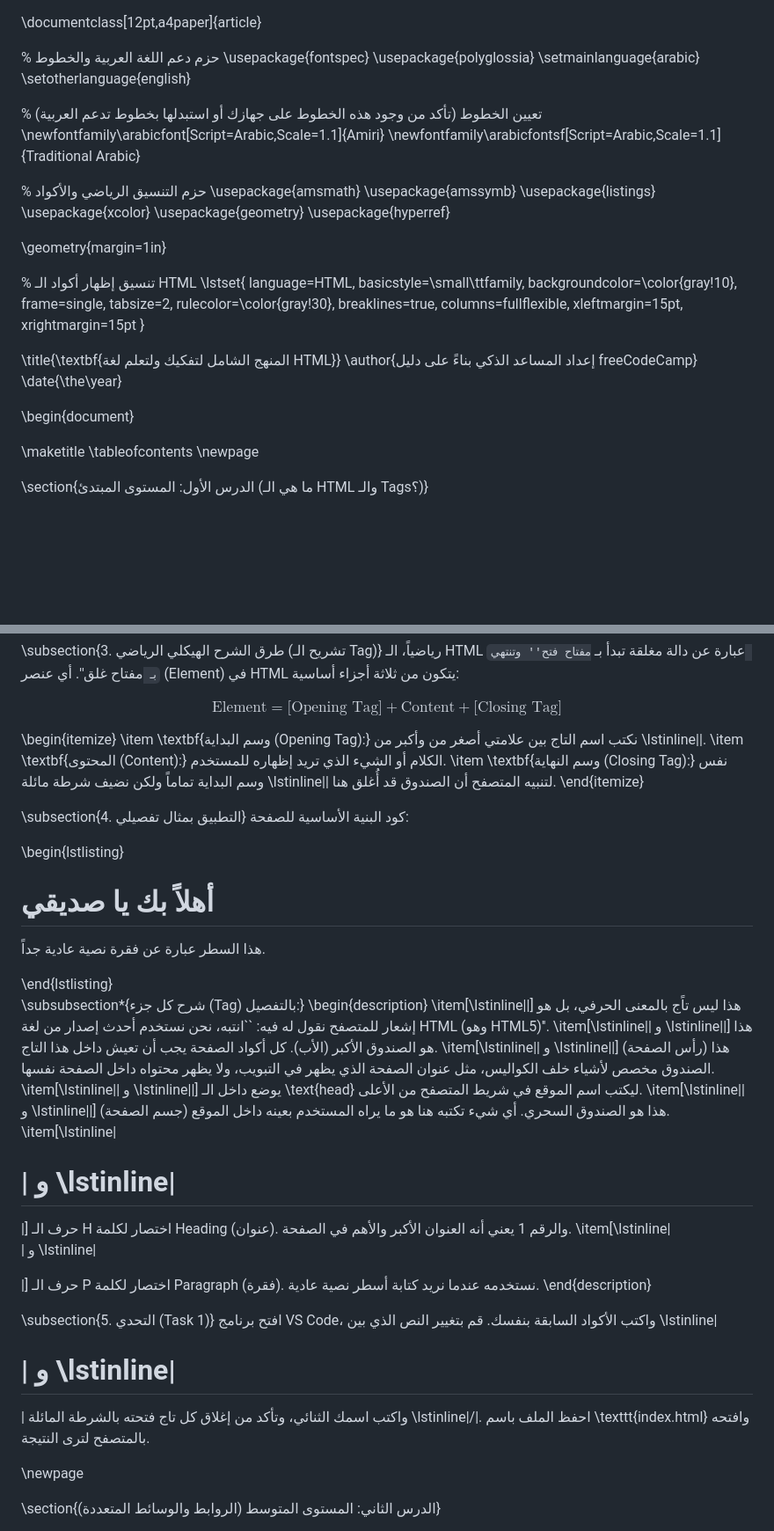
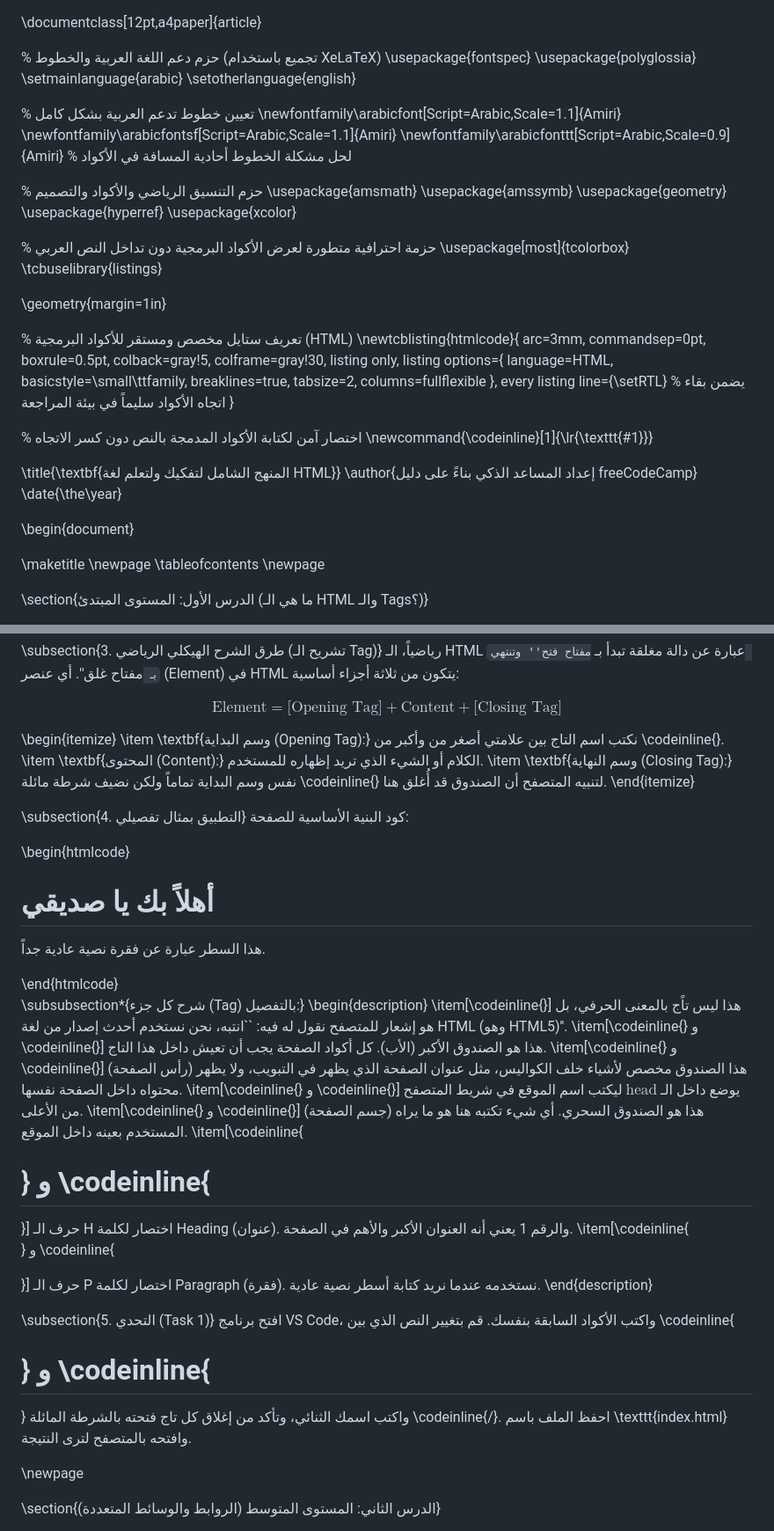
Before and after one commit to Abdo803423/Interview, a Markdown page: HTML.md, 2 parts joined by grey strips. Shown at 88% size. GitHub-like rendering; blank space fills up the shorter version.

```diff
--- a/HTML.md
+++ b/HTML.md
@@ -1,38 +1,49 @@
 \documentclass[12pt,a4paper]{article}
 
-% حزم دعم اللغة العربية والخطوط
+% حزم دعم اللغة العربية والخطوط (تجميع باستخدام XeLaTeX)
 \usepackage{fontspec}
 \usepackage{polyglossia}
 \setmainlanguage{arabic}
 \setotherlanguage{english}
 
-% تعيين الخطوط (تأكد من وجود هذه الخطوط على جهازك أو استبدلها بخطوط تدعم العربية)
+% تعيين خطوط تدعم العربية بشكل كامل
 \newfontfamily\arabicfont[Script=Arabic,Scale=1.1]{Amiri}
-\newfontfamily\arabicfontsf[Script=Arabic,Scale=1.1]{Traditional Arabic}
+\newfontfamily\arabicfontsf[Script=Arabic,Scale=1.1]{Amiri}
+\newfontfamily\arabicfonttt[Script=Arabic,Scale=0.9]{Amiri} % لحل مشكلة الخطوط أحادية المسافة في الأكواد
 
-% حزم التنسيق الرياضي والأكواد
+% حزم التنسيق الرياضي والأكواد والتصميم
 \usepackage{amsmath}
 \usepackage{amssymb}
-\usepackage{listings}
-\usepackage{xcolor}
 \usepackage{geometry}
 \usepackage{hyperref}
+\usepackage{xcolor}
+
+% حزمة احترافية متطورة لعرض الأكواد البرمجية دون تداخل النص العربي
+\usepackage[most]{tcolorbox}
+\tcbuselibrary{listings}
 
 \geometry{margin=1in}
 
-% تنسيق إظهار أكواد الـ HTML
-\lstset{
-    language=HTML,
-    basicstyle=\small\ttfamily,
-    backgroundcolor=\color{gray!10},
-    frame=single,
-    tabsize=2,
-    rulecolor=\color{gray!30},
-    breaklines=true,
-    columns=fullflexible,
-    xleftmargin=15pt,
-    xrightmargin=15pt
+% تعريف ستايل مخصص ومستقر للأكواد البرمجية (HTML)
+\newtcblisting{htmlcode}{
+    arc=3mm,
+    commandsep=0pt,
+    boxrule=0.5pt,
+    colback=gray!5,
+    colframe=gray!30,
+    listing only,
+    listing options={
+        language=HTML,
+        basicstyle=\small\ttfamily,
+        breaklines=true,
+        tabsize=2,
+        columns=fullflexible
+    },
+    every listing line={\setRTL} % يضمن بقاء اتجاه الأكواد سليماً في بيئة المراجعة
 }
+
+% اختصار آمن لكتابة الأكواد المدمجة بالنص دون كسر الاتجاه
+\newcommand{\codeinline}[1]{\lr{\texttt{#1}}}
 
 \title{\textbf{المنهج الشامل لتفكيك ولتعلم لغة HTML}}
 \author{إعداد المساعد الذكي بناءً على دليل freeCodeCamp}
@@ -41,6 +52,7 @@
 \begin{document}
 
 \maketitle
+\newpage
 \tableofcontents
 \newpage
 
@@ -61,15 +73,15 @@
 $$\text{Element} = \text{[Opening Tag]} + \text{Content} + \text{[Closing Tag]}$$
 
 \begin{itemize}
-    \item \textbf{وسم البداية (Opening Tag):} نكتب اسم التاج بين علامتي أصغر من وأكبر من \lstinline|<tag>|.
+    \item \textbf{وسم البداية (Opening Tag):} نكتب اسم التاج بين علامتي أصغر من وأكبر من \codeinline{<tag>}.
     \item \textbf{المحتوى (Content):} الكلام أو الشيء الذي تريد إظهاره للمستخدم.
-    \item \textbf{وسم النهاية (Closing Tag):} نفس وسم البداية تماماً ولكن نضيف شرطة مائلة \lstinline|</tag>| لتنبيه المتصفح أن الصندوق قد أُغلق هنا.
+    \item \textbf{وسم النهاية (Closing Tag):} نفس وسم البداية تماماً ولكن نضيف شرطة مائلة \codeinline{</tag>} لتنبيه المتصفح أن الصندوق قد أُغلق هنا.
 \end{itemize}
 
 \subsection{4. التطبيق بمثال تفصيلي}
 كود البنية الأساسية للصفحة:
 
-\begin{lstlisting}
+\begin{htmlcode}
 <!DOCTYPE html>
 <html>
   <head>
@@ -80,21 +92,21 @@ $$\text{Element} = \text{[Opening Tag]} + \text{Content} + \text{[Closing Tag]}$
     <p>هذا السطر عبارة عن فقرة نصية عادية جداً.</p>
   </body>
 </html>
-\end{lstlisting}
+\end{htmlcode}
 
 \subsubsection*{شرح كل جزء (Tag) بالتفصيل:}
 \begin{description}
-    \item[\lstinline|<!DOCTYPE html>|] هذا ليس تاًج بالمعنى الحرفي، بل هو إشعار للمتصفح نقول له فيه: ``انتبه، نحن نستخدم أحدث إصدار من لغة HTML (وهو HTML5)''.
-    \item[\lstinline|<html>| و \lstinline|</html>|] هذا هو الصندوق الأكبر (الأب). كل أكواد الصفحة يجب أن تعيش داخل هذا التاج.
-    \item[\lstinline|<head>| و \lstinline|</head>|] (رأس الصفحة) هذا الصندوق مخصص لأشياء خلف الكواليس، مثل عنوان الصفحة الذي يظهر في التبويب، ولا يظهر محتواه داخل الصفحة نفسها.
-    \item[\lstinline|<title>| و \lstinline|</title>|] يوضع داخل الـ \text{head} ليكتب اسم الموقع في شريط المتصفح من الأعلى.
-    \item[\lstinline|<body>| و \lstinline|</body>|] (جسم الصفحة) هذا هو الصندوق السحري. أي شيء تكتبه هنا هو ما يراه المستخدم بعينه داخل الموقع.
-    \item[\lstinline|<h1>| و \lstinline|</h1>|] حرف الـ H اختصار لكلمة Heading (عنوان). والرقم 1 يعني أنه العنوان الأكبر والأهم في الصفحة.
-    \item[\lstinline|<p>| و \lstinline|</p>|] حرف الـ P اختصار لكلمة Paragraph (فقرة). نستخدمه عندما نريد كتابة أسطر نصية عادية.
+    \item[\codeinline{<!DOCTYPE html>}] هذا ليس تاًج بالمعنى الحرفي، بل هو إشعار للمتصفح نقول له فيه: ``انتبه، نحن نستخدم أحدث إصدار من لغة HTML (وهو HTML5)''.
+    \item[\codeinline{<html>} و \codeinline{</html>}] هذا هو الصندوق الأكبر (الأب). كل أكواد الصفحة يجب أن تعيش داخل هذا التاج.
+    \item[\codeinline{<head>} و \codeinline{</head>}] (رأس الصفحة) هذا الصندوق مخصص لأشياء خلف الكواليس، مثل عنوان الصفحة الذي يظهر في التبويب، ولا يظهر محتواه داخل الصفحة نفسها.
+    \item[\codeinline{<title>} و \codeinline{</title>}] يوضع داخل الـ $\text{head}$ ليكتب اسم الموقع في شريط المتصفح من الأعلى.
+    \item[\codeinline{<body>} و \codeinline{</body>}] (جسم الصفحة) هذا هو الصندوق السحري. أي شيء تكتبه هنا هو ما يراه المستخدم بعينه داخل الموقع.
+    \item[\codeinline{<h1>} و \codeinline{</h1>}] حرف الـ H اختصار لكلمة Heading (عنوان). والرقم 1 يعني أنه العنوان الأكبر والأهم في الصفحة.
+    \item[\codeinline{<p>} و \codeinline{</p>}] حرف الـ P اختصار لكلمة Paragraph (فقرة). نستخدمه عندما نريد كتابة أسطر نصية عادية.
 \end{description}
 
 \subsection{5. التحدي (Task 1)}
-افتح برنامج VS Code، واكتب الأكواد السابقة بنفسك. قم بتغيير النص الذي بين \lstinline|<h1>| و \lstinline|</h1>| واكتب اسمك الثنائي، وتأكد من إغلاق كل تاج فتحته بالشرطة المائلة \lstinline|/|. احفظ الملف باسم \texttt{index.html} وافتحه بالمتصفح لترى النتيجة.
+افتح برنامج VS Code، واكتب الأكواد السابقة بنفسك. قم بتغيير النص الذي بين \codeinline{<h1>} و \codeinline{</h1>} واكتب اسمك الثنائي، وتأكد من إغلاق كل تاج فتحته بالشرطة المائلة \codeinline{/}. احفظ الملف باسم \texttt{index.html} وافتحه بالمتصفح لترى النتيجة.
 
 \newpage
 
```
Also changed, not shown: other parts of HTML.md (+19 -19 lines).
